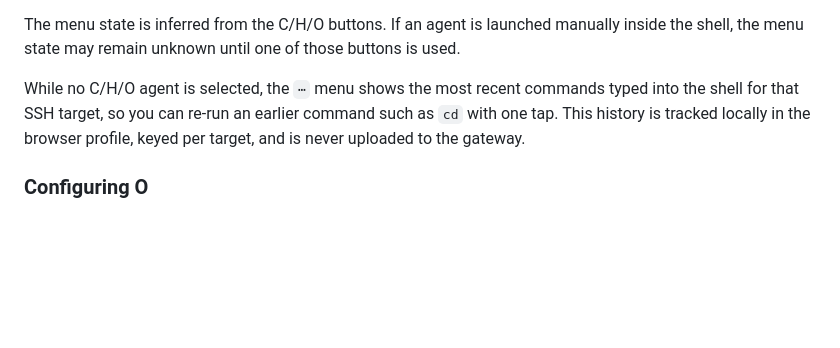
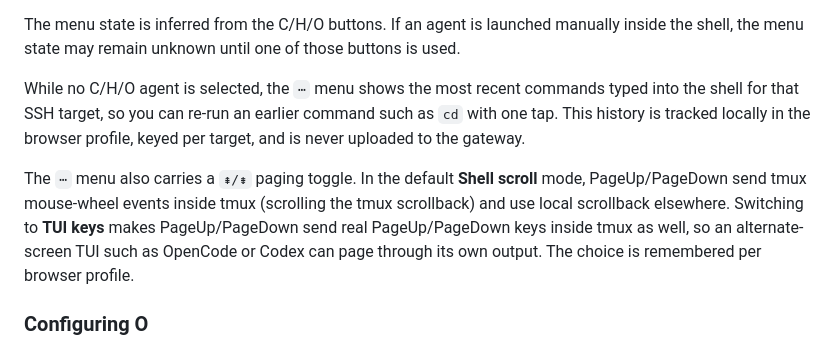
Before and after one commit to tangkk/open-webssh, a Markdown page: README.md, the part around the change. Rendered like a GitHub page; blank space fills up the shorter version.

Commit message:
Document the ⇞/⇟ paging mode toggle

```diff
--- a/README.md
+++ b/README.md
@@ -209,6 +209,13 @@ typed into the shell for that SSH target, so you can re-run an earlier command
 such as `cd` with one tap. This history is tracked locally in the browser
 profile, keyed per target, and is never uploaded to the gateway.
 
+The `⋯` menu also carries a `⇞/⇟` paging toggle. In the default **Shell scroll**
+mode, PageUp/PageDown send tmux mouse-wheel events inside tmux (scrolling the
+tmux scrollback) and use local scrollback elsewhere. Switching to **TUI keys**
+makes PageUp/PageDown send real PageUp/PageDown keys inside tmux as well, so an
+alternate-screen TUI such as OpenCode or Codex can page through its own output.
+The choice is remembered per browser profile.
+
 ### Configuring O
 
 The O button is intentionally generic. Add an `extraAgent` object to the
```
